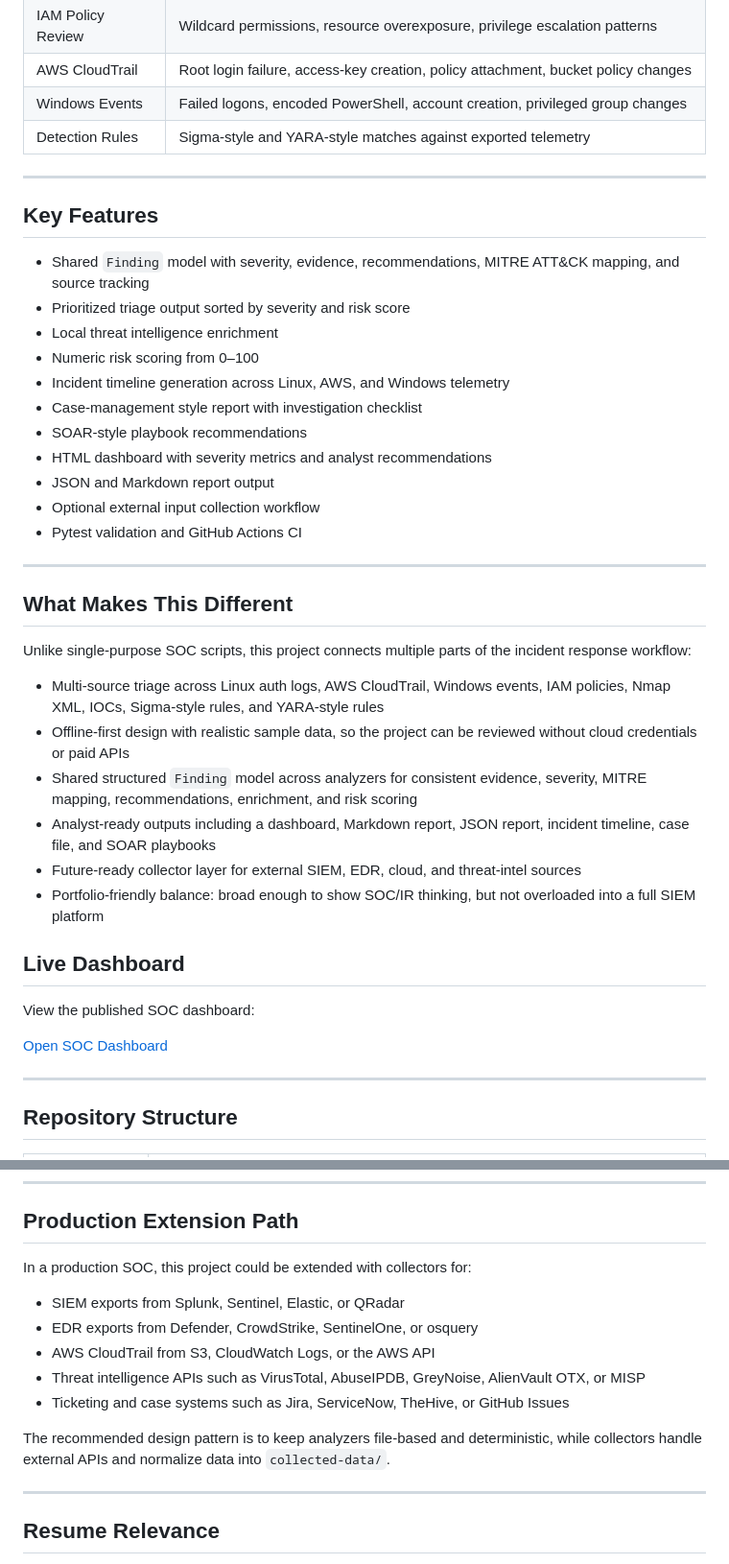
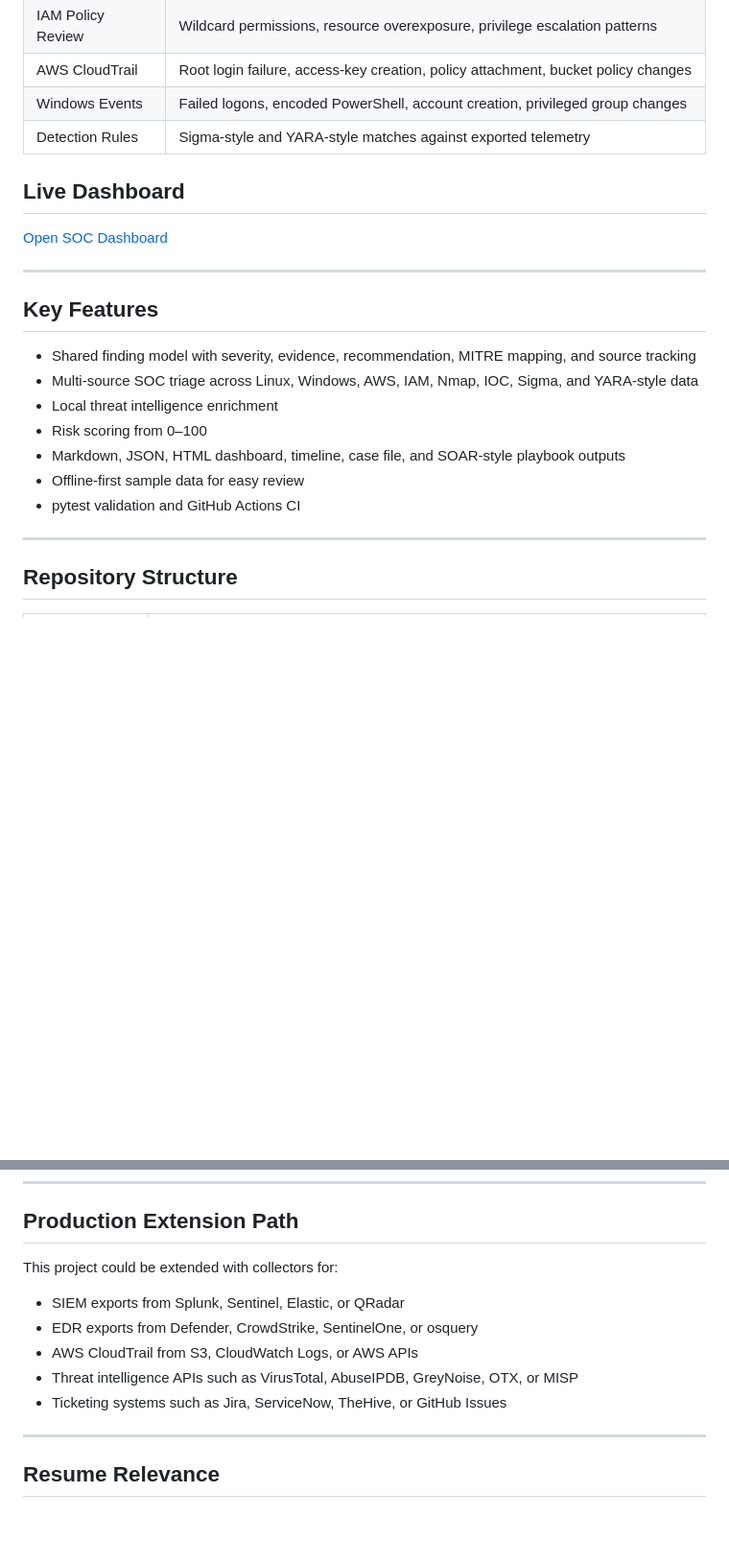
Before and after one commit to sanyasachdeva1/python-security-automation-scripts, a Markdown page: README.md, 2 parts joined by grey strips. Shown at 96% size. Rendered like a GitHub page; blank space fills up the shorter version.

```diff
--- a/README.md
+++ b/README.md
@@ -64,40 +59,20 @@ flowchart LR
 | Windows Events | Failed logons, encoded PowerShell, account creation, privileged group changes |
 | Detection Rules | Sigma-style and YARA-style matches against exported telemetry |
 
+## Live Dashboard
+[Open SOC Dashboard](https://sanyasachdeva1.github.io/python-security-automation-scripts/reports/soc_dashboard.html)
+
 ---
 
 ## Key Features
 
-- Shared `Finding` model with severity, evidence, recommendations, MITRE ATT&CK mapping, and source tracking
-- Prioritized triage output sorted by severity and risk score
+- Shared finding model with severity, evidence, recommendation, MITRE mapping, and source tracking
+- Multi-source SOC triage across Linux, Windows, AWS, IAM, Nmap, IOC, Sigma, and YARA-style data
 - Local threat intelligence enrichment
-- Numeric risk scoring from 0–100
-- Incident timeline generation across Linux, AWS, and Windows telemetry
-- Case-management style report with investigation checklist
-- SOAR-style playbook recommendations
-- HTML dashboard with severity metrics and analyst recommendations
-- JSON and Markdown report output
-- Optional external input collection workflow
-- Pytest validation and GitHub Actions CI
-
----
-
-## What Makes This Different
-
-Unlike single-purpose SOC scripts, this project connects multiple parts of the incident response workflow:
-
-- Multi-source triage across Linux auth logs, AWS CloudTrail, Windows events, IAM policies, Nmap XML, IOCs, Sigma-style rules, and YARA-style rules
-- Offline-first design with realistic sample data, so the project can be reviewed without cloud credentials or paid APIs
-- Shared structured `Finding` model across analyzers for consistent evidence, severity, MITRE mapping, recommendations, enrichment, and risk scoring
-- Analyst-ready outputs including a dashboard, Markdown report, JSON report, incident timeline, case file, and SOAR playbooks
-- Future-ready collector layer for external SIEM, EDR, cloud, and threat-intel sources
-- Portfolio-friendly balance: broad enough to show SOC/IR thinking, but not overloaded into a full SIEM platform
-
-## Live Dashboard
-
-View the published SOC dashboard:
-
-[Open SOC Dashboard](https://sanyasachdeva1.github.io/python-security-automation-scripts/reports/soc_dashboard.html)
+- Risk scoring from 0–100
+- Markdown, JSON, HTML dashboard, timeline, case file, and SOAR-style playbook outputs
+- Offline-first sample data for easy review
+- pytest validation and GitHub Actions CI
 
 ---
 
@@ -237,16 +212,12 @@ The workflow validates:
 ---
 
 ## Production Extension Path
-
-In a production SOC, this project could be extended with collectors for:
-
+This project could be extended with collectors for:
 - SIEM exports from Splunk, Sentinel, Elastic, or QRadar
 - EDR exports from Defender, CrowdStrike, SentinelOne, or osquery
-- AWS CloudTrail from S3, CloudWatch Logs, or the AWS API
-- Threat intelligence APIs such as VirusTotal, AbuseIPDB, GreyNoise, AlienVault OTX, or MISP
-- Ticketing and case systems such as Jira, ServiceNow, TheHive, or GitHub Issues
-
-The recommended design pattern is to keep analyzers file-based and deterministic, while collectors handle external APIs and normalize data into `collected-data/`.
+- AWS CloudTrail from S3, CloudWatch Logs, or AWS APIs
+- Threat intelligence APIs such as VirusTotal, AbuseIPDB, GreyNoise, OTX, or MISP
+- Ticketing systems such as Jira, ServiceNow, TheHive, or GitHub Issues
 
 ---
 
```
Also changed, not shown: other parts of README.md (+19 -11 lines).
